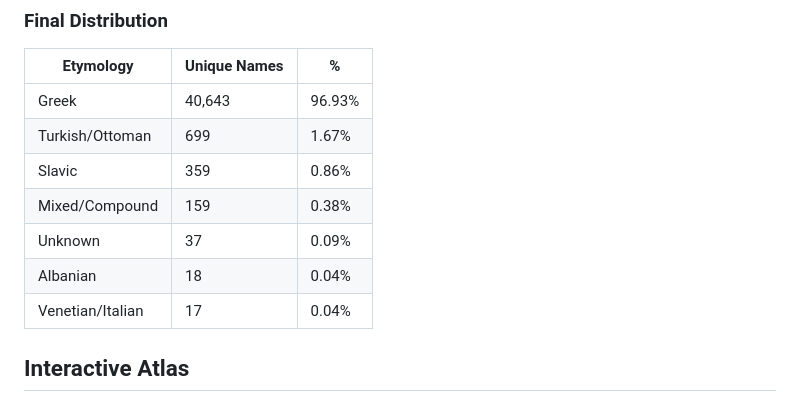
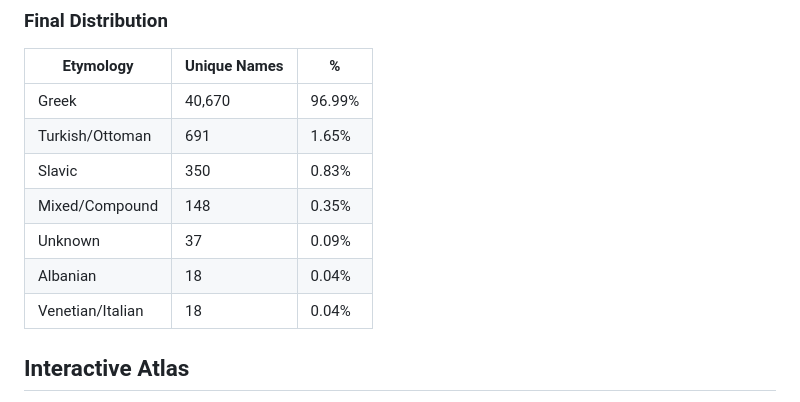
Before and after one commit to avarth/toponymic_atlas_of_Greece, a Markdown page: README.md, the part around the change. Rendered like a GitHub page.

Commit message:
Update final distribution table in README

```diff
--- a/README.md
+++ b/README.md
@@ -61,13 +61,13 @@ Semantic categories are assigned primarily by the LLM in Stage 2, which analyses
 
 | Etymology | Unique Names | % |
 |-----------|-------------|---|
-| Greek | 40,643 | 96.93% |
-| Turkish/Ottoman | 699 | 1.67% |
-| Slavic | 359 | 0.86% |
-| Mixed/Compound | 159 | 0.38% |
+| Greek | 40,670 | 96.99% |
+| Turkish/Ottoman | 691 | 1.65% |
+| Slavic | 350 | 0.83% |
+| Mixed/Compound | 148 | 0.35% |
 | Unknown | 37 | 0.09% |
 | Albanian | 18 | 0.04% |
-| Venetian/Italian | 17 | 0.04% |
+| Venetian/Italian | 18 | 0.04% |
 
 ## Interactive Atlas
 
```
